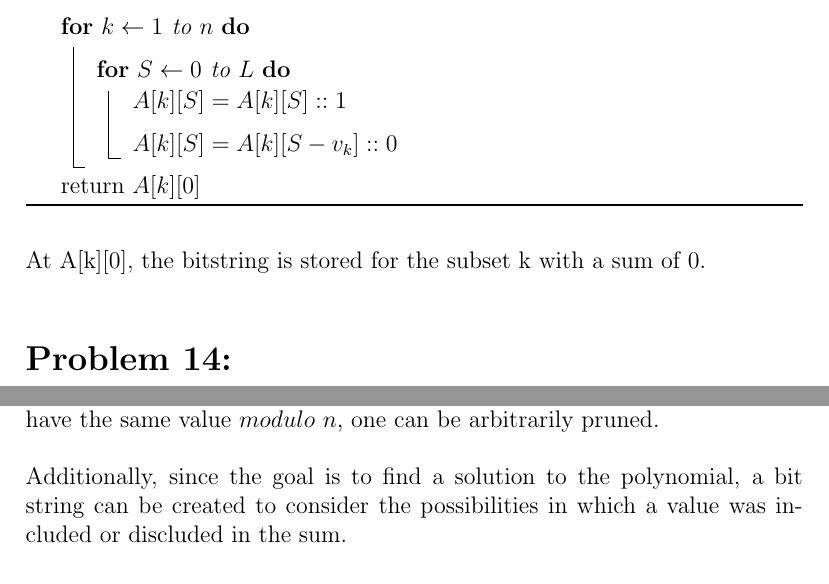
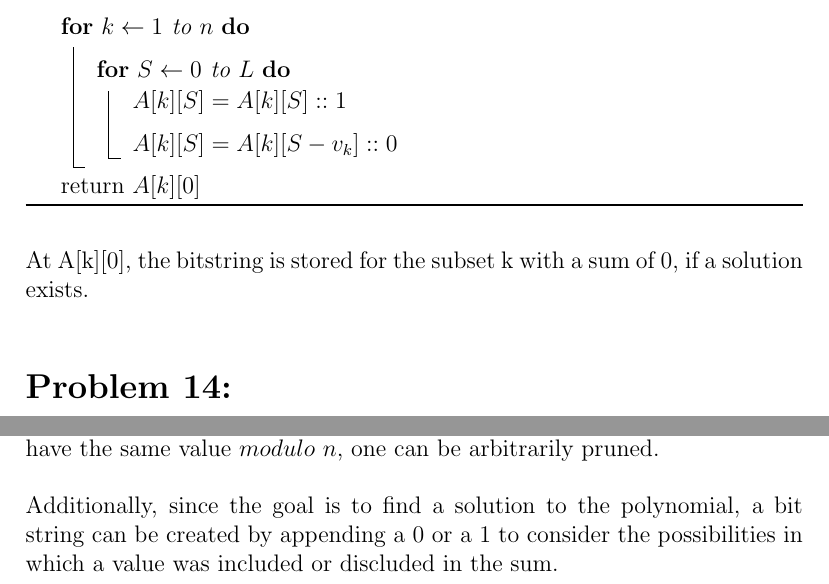
Before and after one commit to RobbieMcKinstry/AlgoDesign, a LaTeX problem sheet (dynamic/homework9.tex): two parts of page 2 of 3, joined at a grey line, cut so that both start at the same text. Compiled offline with LaTeX, dvips and Ghostscript.

Commit message:
Added a few words to consider the possibility that answer does not exist and phrasing changes

```diff
--- a/dynamic/homework9.tex
+++ b/dynamic/homework9.tex
@@ -46,7 +46,8 @@ Let A[k, S] hold the bitstring of the subset k with sum S, where a 1 in the bits
 }
 {return $A[k][0]$}
 \end{algorithm}\\
-At A[k][0], the bitstring is stored for the subset k with a sum of 0.
+At A[k][0], the bitstring is stored for the subset k with a sum of 0, if a solution
+exists.
 \section*{Problem 14: }
 The goal of this problem to to find a
 solution to the polynomial \[\left(\sum_{i=1}^{n}x_iv_i\right)\bmod n=\ L\bmod n\]
@@ -57,7 +58,8 @@ values larger than $L$ can not be immediately pruned.
 Instead, at a given level, if two nodes have the same value
 $modulo\ n$, one can be arbitrarily pruned.\\\\
 Additionally, since the goal is to find a solution to the
-polynomial, a bit string can be created to consider the
+polynomial, a bit string can be created by appending a 0 or a 1
+to consider the
 possibilities in which a value was included or discluded in
 the sum.\\\\
 Enumerating all possibilities and then considering the
```
